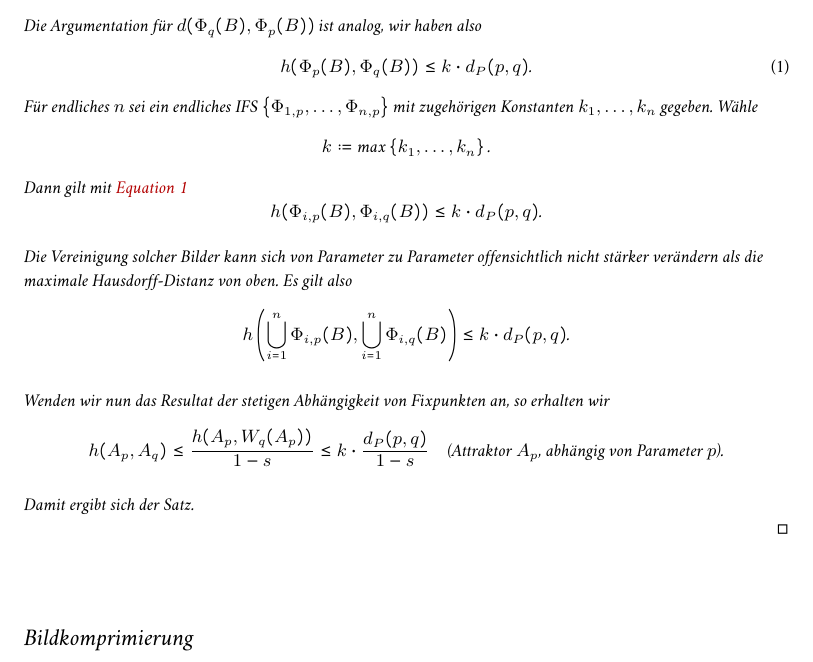
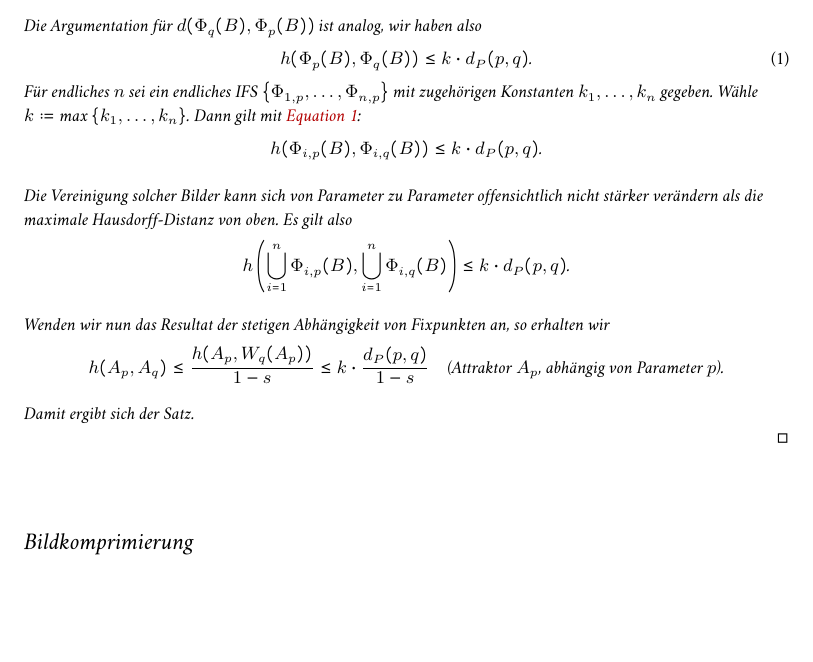
Before and after one commit to jens-ox/fractals-notes, a LaTeX document (notes.tex): part of page 8 of 10 before the commit and part of page 8 of 9 after it, cut so that both start at the same text, the shorter picture padded with empty space. The pictures show the PDF file notes.pdf that the author committed with the source.

Commit message:
Wieder auf 9 Seiten gepresst

```diff
--- a/notes.tex
+++ b/notes.tex
@@ -335,11 +335,7 @@ Das bedeutet, dass der ``Unterschied'' zwischen den Bildern von \( B \) unter zw
   \begin{equation}\label{eq:1}
     h(\Phi_p(B), \Phi_q(B)) \leq k * d_P(p,q)\text{.}
   \end{equation}
-  Für endliches \( n \) sei ein endliches IFS \( \left \{ \Phi_{1,p},\dots,\Phi_{n,p} \right \} \) mit zugehörigen Konstanten \( k_1,\dots,k_n \) gegeben. Wähle
-  \begin{equation*}
-    k \coloneqq \max\left \{ k_1,\dots,k_n \right \}\text{.}
-  \end{equation*}
-  Dann gilt mit \autoref{eq:1}
+  Für endliches \( n \) sei ein endliches IFS \( \left \{ \Phi_{1,p},\dots,\Phi_{n,p} \right \} \) mit zugehörigen Konstanten \( k_1,\dots,k_n \) gegeben. Wähle \( k \coloneqq \max\left \{ k_1,\dots,k_n \right \} \). Dann gilt mit \autoref{eq:1}:
   \begin{equation*}
     h(\Phi_{i,p}(B),\Phi_{i,q}(B)) \leq k * d_P(p,q)\text{.}
   \end{equation*}
```
Also changed, not shown: notes.pdf.
